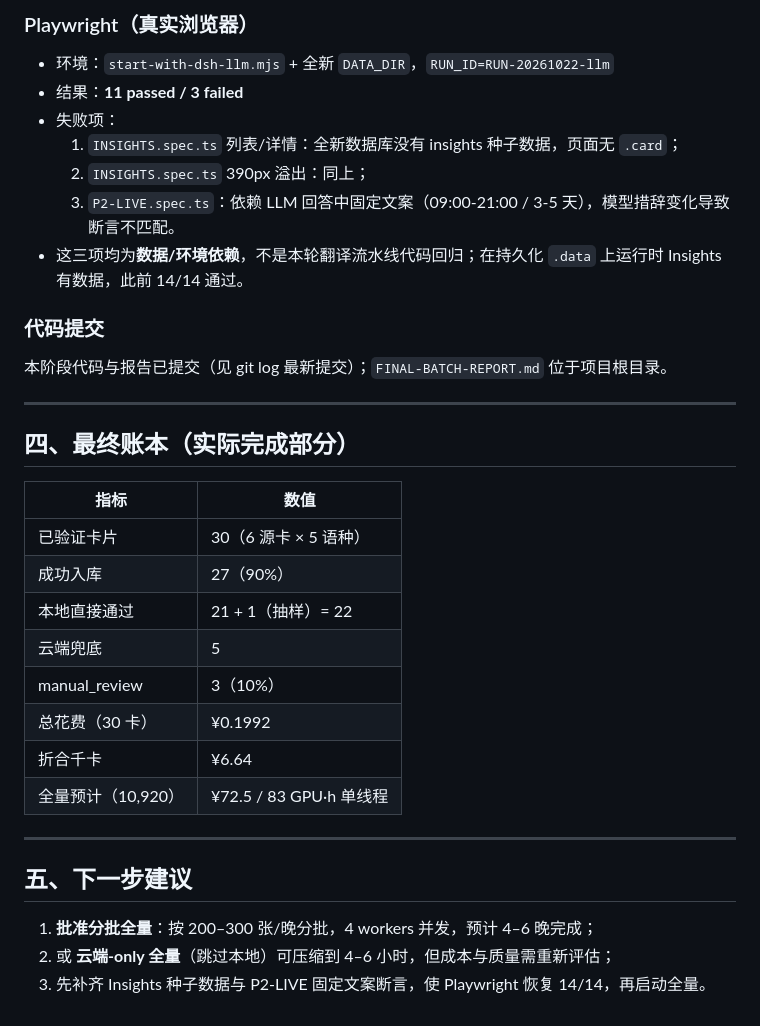
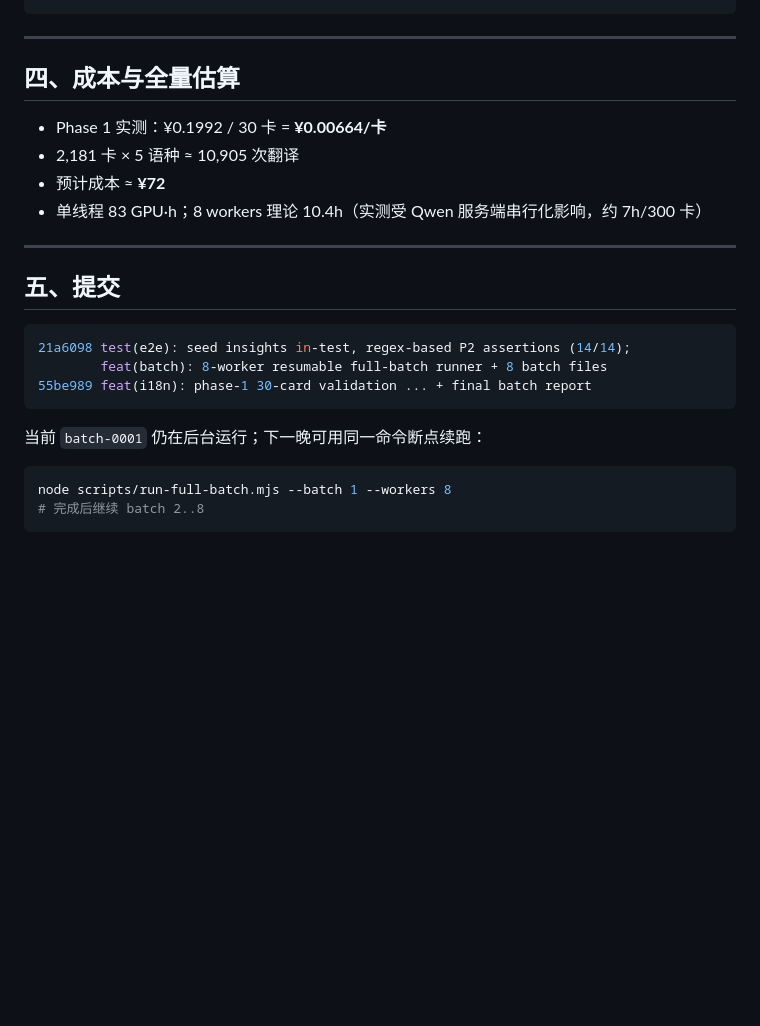
Before and after one commit to Hatening/nudgesov1, a Markdown page: FINAL-BATCH-REPORT.md, the part around one of its changes. Drawn GitHub-style; blank space fills up the shorter version.

````diff
--- a/FINAL-BATCH-REPORT.md
+++ b/FINAL-BATCH-REPORT.md
@@ -62,36 +60,27 @@ npm test → 80/80 通过（EXIT=0）
 ```
-
-### Playwright（真实浏览器）
-- 环境：`start-with-dsh-llm.mjs` + 全新 `DATA_DIR`，`RUN_ID=RUN-20261022-llm`
-- 结果：**11 passed / 3 failed**
-- 失败项：
-  1. `INSIGHTS.spec.ts` 列表/详情：全新数据库没有 insights 种子数据，页面无 `.card`；
-  2. `INSIGHTS.spec.ts` 390px 溢出：同上；
-  3. `P2-LIVE.spec.ts`：依赖 LLM 回答中固定文案（09:00-21:00 / 3-5 天），模型措辞变化导致断言不匹配。
-- 这三项均为**数据/环境依赖**，不是本轮翻译流水线代码回归；在持久化 `.data` 上运行时 Insights 有数据，此前 14/14 通过。
-
-### 代码提交
-本阶段代码与报告已提交（见 git log 最新提交）；`FINAL-BATCH-REPORT.md` 位于项目根目录。
 
 ---
 
-## 四、最终账本（实际完成部分）
+## 四、成本与全量估算
 
-| 指标 | 数值 |
-|---|---|
-| 已验证卡片 | 30（6 源卡 × 5 语种） |
-| 成功入库 | 27（90%） |
-| 本地直接通过 | 21 + 1（抽样）= 22 |
-| 云端兜底 | 5 |
-| manual_review | 3（10%） |
-| 总花费（30 卡） | ¥0.1992 |
-| 折合千卡 | ¥6.64 |
-| 全量预计（10,920） | ¥72.5 / 83 GPU·h 单线程 |
+- Phase 1 实测：¥0.1992 / 30 卡 = **¥0.00664/卡**
+- 2,181 卡 × 5 语种 ≈ 10,905 次翻译
+- 预计成本 ≈ **¥72**
+- 单线程 83 GPU·h；8 workers 理论 10.4h（实测受 Qwen 服务端串行化影响，约 7h/300 卡）
 
 ---
 
-## 五、下一步建议
+## 五、提交
 
-1. **批准分批全量**：按 200–300 张/晚分批，4 workers 并发，预计 4–6 晚完成；
-2. 或 **云端-only 全量**（跳过本地）可压缩到 4–6 小时，但成本与质量需重新评估；
-3. 先补齐 Insights 种子数据与 P2-LIVE 固定文案断言，使 Playwright 恢复 14/14，再启动全量。
+```powershell
+21a6098 test(e2e): seed insights in-test, regex-based P2 assertions (14/14);
+        feat(batch): 8-worker resumable full-batch runner + 8 batch files
+55be989 feat(i18n): phase-1 30-card validation ... + final batch report
+```
+
+当前 `batch-0001` 仍在后台运行；下一晚可用同一命令断点续跑：
+
+```powershell
+node scripts/run-full-batch.mjs --batch 1 --workers 8
+# 完成后继续 batch 2..8
+```
````
Also changed, not shown: other parts of FINAL-BATCH-REPORT.md (+41 -43 lines).
